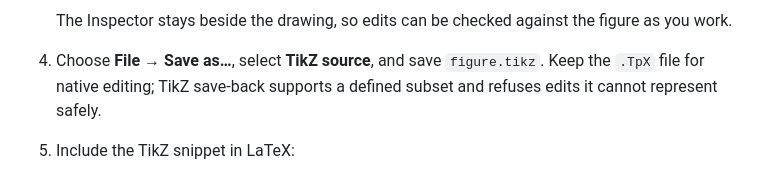
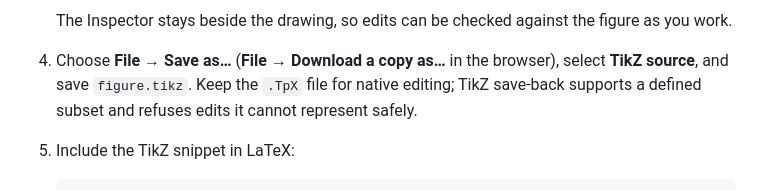
Before and after one commit to krystophny/tpx, a Markdown page: README.md, the part around the change. GitHub-like rendering.

Commit message:
docs: name browser TikZ download action

```diff
--- a/README.md
+++ b/README.md
@@ -67,7 +67,8 @@ To build a figure from a blank page:
    The Inspector stays beside the drawing, so edits can be checked against the
    figure as you work.
 
-4. Choose **File → Save as…**, select **TikZ source**, and save `figure.tikz`.
+4. Choose **File → Save as…** (**File → Download a copy as…** in the browser),
+   select **TikZ source**, and save `figure.tikz`.
    Keep the `.TpX` file for native editing; TikZ save-back supports a defined
    subset and refuses edits it cannot represent safely.
 5. Include the TikZ snippet in LaTeX:
```
